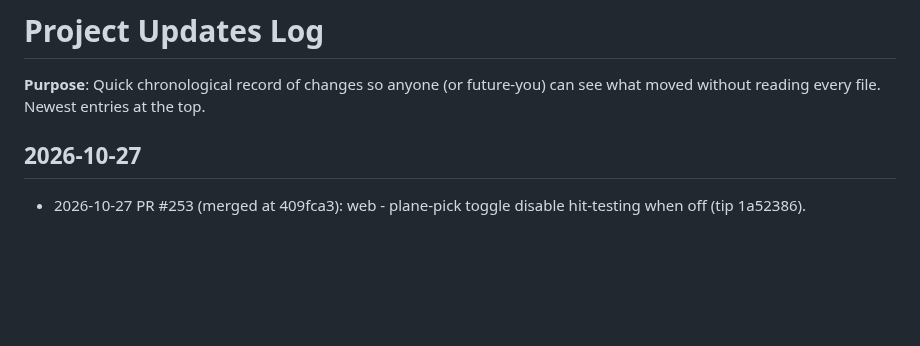
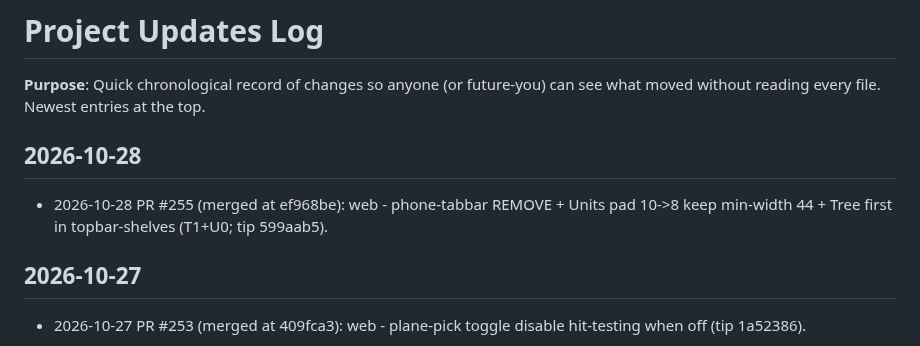
Before and after one commit to cyborgpencil/cad-mvp, a Markdown page: UPDATES.md, the part around the change. Drawn GitHub-style; blank space fills up the shorter version.

Commit message:
docs: UPDATES.md line for #255 phone-tabbar REMOVE + T1+U0

```diff
--- a/UPDATES.md
+++ b/UPDATES.md
@@ -2,6 +2,9 @@
 
 **Purpose**: Quick chronological record of changes so anyone (or future-you) can see what moved without reading every file.
 Newest entries at the top.
+
+## 2026-10-28
+- 2026-10-28 PR #255 (merged at ef968be): web - phone-tabbar REMOVE + Units pad 10->8 keep min-width 44 + Tree first in topbar-shelves (T1+U0; tip 599aab5).
 
 ## 2026-10-27
 - 2026-10-27 PR #253 (merged at 409fca3): web - plane-pick toggle disable hit-testing when off (tip 1a52386).
```
